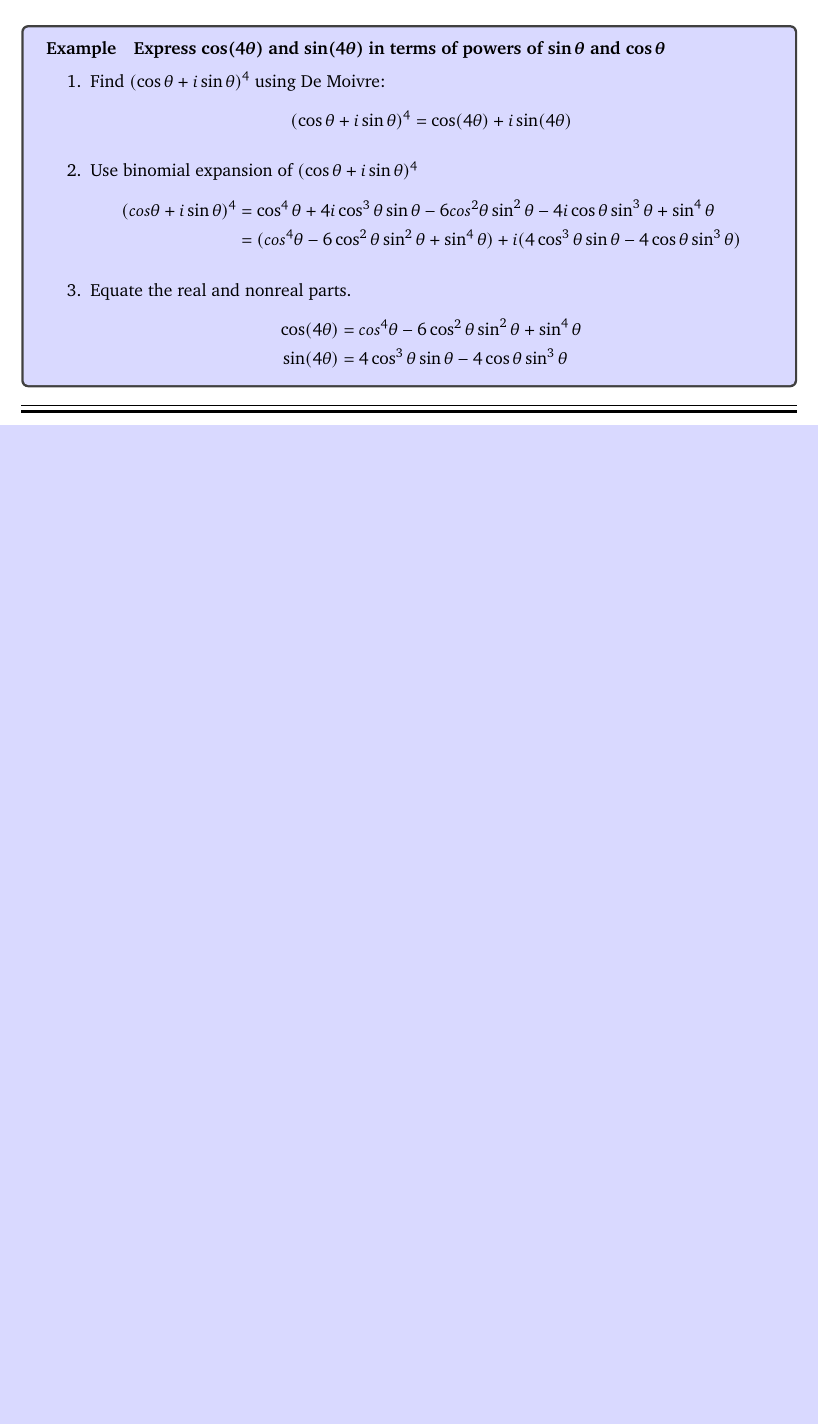
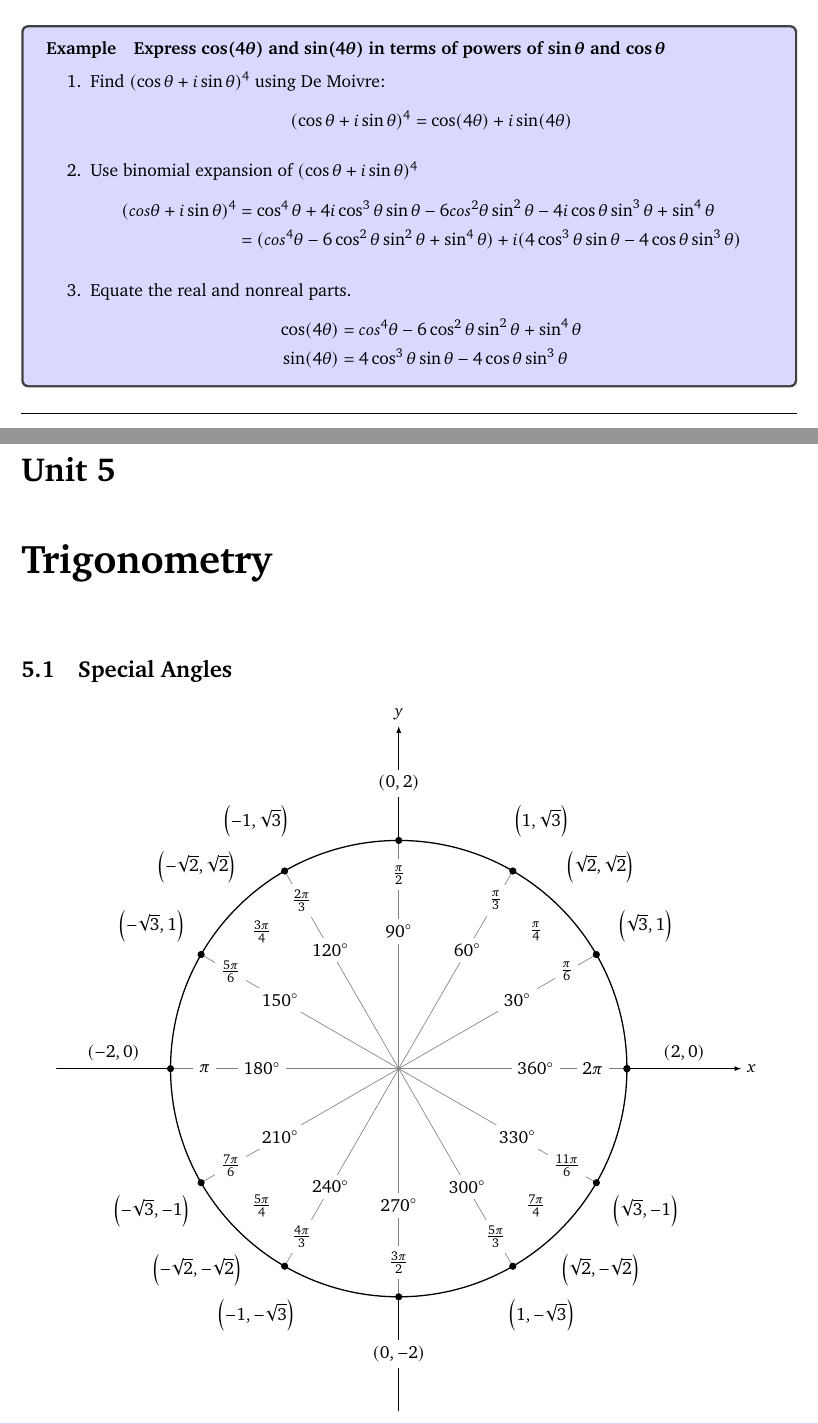
Before and after one commit to Unisa-Notes/MAT1503, a LaTeX book (notes.tex, which reads units/unit04.tex, units/unit05.tex): part of page 33 of 33 before the commit and two parts of pages 33 and 35 of 36 after it, the two joined at a grey line, cut so that both start at the same text, the shorter picture padded with empty space. Compiled offline with pdfLaTeX.

Commit message:
Add Unit 5

```diff
--- a/units/unit04.tex
+++ b/units/unit04.tex
@@ -162,6 +162,5 @@
 						\end{align*}
 				\end{enumerate}
 			\end{example}
-	\ifSubfilesClassLoaded{%
-		\vbox{\rulechapterend}}{\vspace*{\parskip}\rulebookend}
+			\rulechapterend
 \end{document}
--- /dev/null
+++ b/units/unit05.tex
@@ -0,0 +1,72 @@
+\providecommand{\main}{..}
+\documentclass[\main/notes.tex]{subfiles}
+
+\begin{document}
+	\setcounter{chapter}{4}
+	\chapter{Trigonometry}
+		\section{Special Angles}
+		\begin{center}
+			\begin{tikzpicture}[scale=5,cap=round,>=latex]
+				% draw the coordinates
+				\draw[->] (-1.5cm,0cm) -- (1.5cm,0cm) node[right,fill=white] {$x$};
+				\draw[->] (0cm,-1.5cm) -- (0cm,1.5cm) node[above,fill=white] {$y$};
+
+				% draw the unit circle
+				\draw[thick] (0cm,0cm) circle(1cm);
+
+				\foreach \x in {0,30,...,360} {
+					% lines from center to point
+					\draw[gray] (0cm,0cm) -- (\x:1cm);
+					% dots at each point
+					\filldraw[black] (\x:1cm) circle(0.4pt);
+					% draw each angle in degrees
+					\draw (\x:0.6cm) node[fill=white] {$\x^\circ$};
+				}
+
+				% draw each angle in radians
+				\foreach \x/\xtext in {
+					30/\frac{\pi}{6},
+					45/\frac{\pi}{4},
+					60/\frac{\pi}{3},
+					90/\frac{\pi}{2},
+					120/\frac{2\pi}{3},
+					135/\frac{3\pi}{4},
+					150/\frac{5\pi}{6},
+					180/\pi,
+					210/\frac{7\pi}{6},
+					225/\frac{5\pi}{4},
+					240/\frac{4\pi}{3},
+					270/\frac{3\pi}{2},
+					300/\frac{5\pi}{3},
+					315/\frac{7\pi}{4},
+					330/\frac{11\pi}{6},
+					360/2\pi}
+						\draw (\x:0.85cm) node[fill=white] {$\xtext$};
+
+				\foreach \x/\xtext/\y in {
+					% the coordinates for the first quadrant
+					30/\sqrt{3}/1,
+					45/\sqrt{2}/\sqrt{2},
+					60/1/\sqrt{3},
+					% the coordinates for the second quadrant
+					150/-\sqrt{3}/1,
+					135/-\sqrt{2}/\sqrt{2},
+					120/-1/\sqrt{3},
+					% the coordinates for the third quadrant
+					210/-\sqrt{3}/-1,
+					225/-\sqrt{2}/-\sqrt{2},
+					240/-1/-\sqrt{3},
+					% the coordinates for the fourth quadrant
+					330/\sqrt{3}/-1,
+					315/\sqrt{2}/-\sqrt{2},
+					300/1/-\sqrt{3}}
+						\draw (\x:1.25cm) node[fill=white] {$\left(\xtext,\y\right)$};
+
+				% draw the horizontal and vertical coordinates
+				% the placement is better this way
+				\draw (-1.25cm,0cm) node[above=1pt] {$(-2,0)$}
+					(1.25cm,0cm)  node[above=1pt] {$(2,0)$}
+					(0cm,-1.25cm) node[fill=white] {$(0,-2)$}
+					(0cm,1.25cm)  node[fill=white] {$(0,2)$};
+			\end{tikzpicture}
+		\end{center}
```
Also changed, not shown: notes.tex (+1 -0 lines), units/unit05.tex (32 more changed lines).
